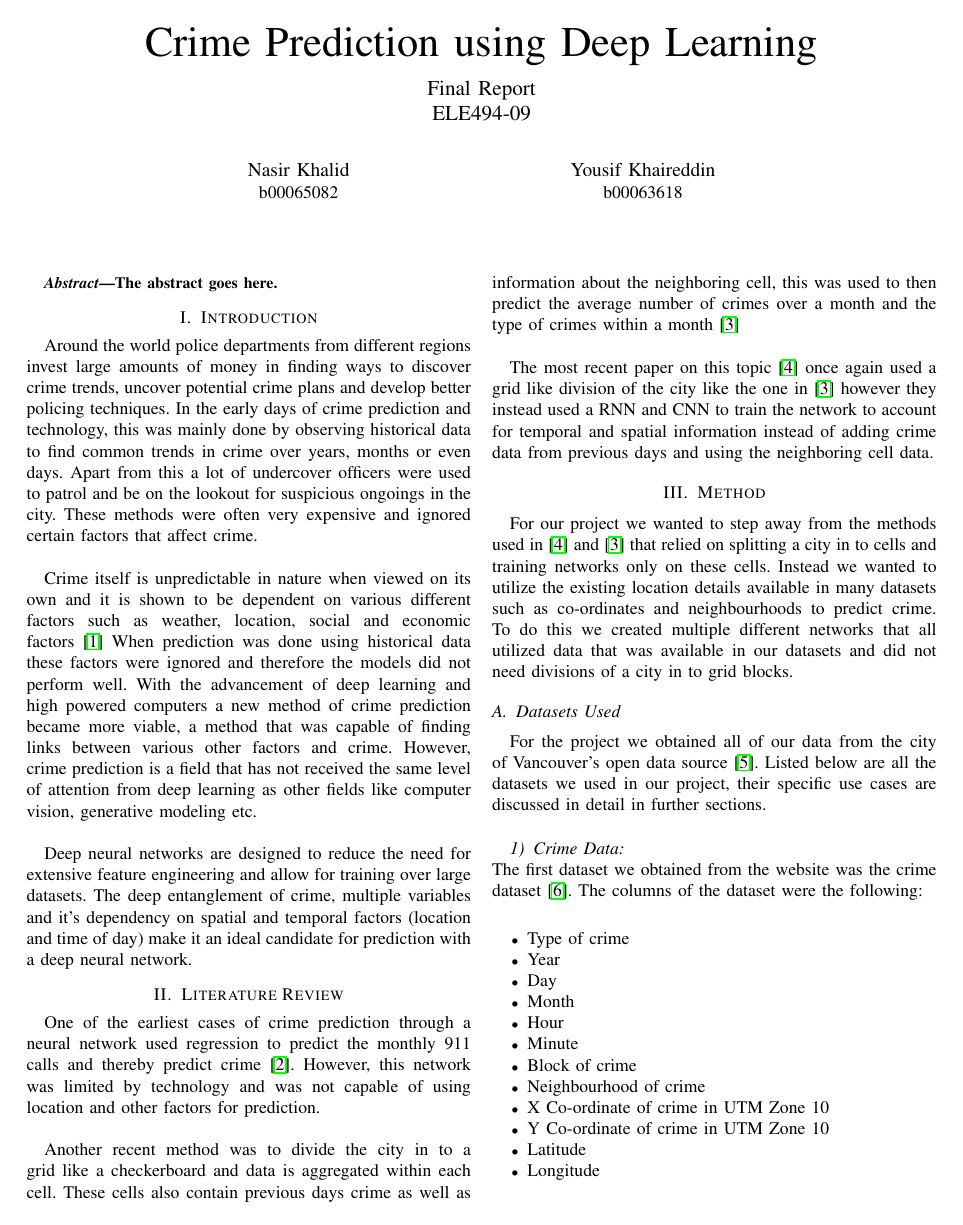
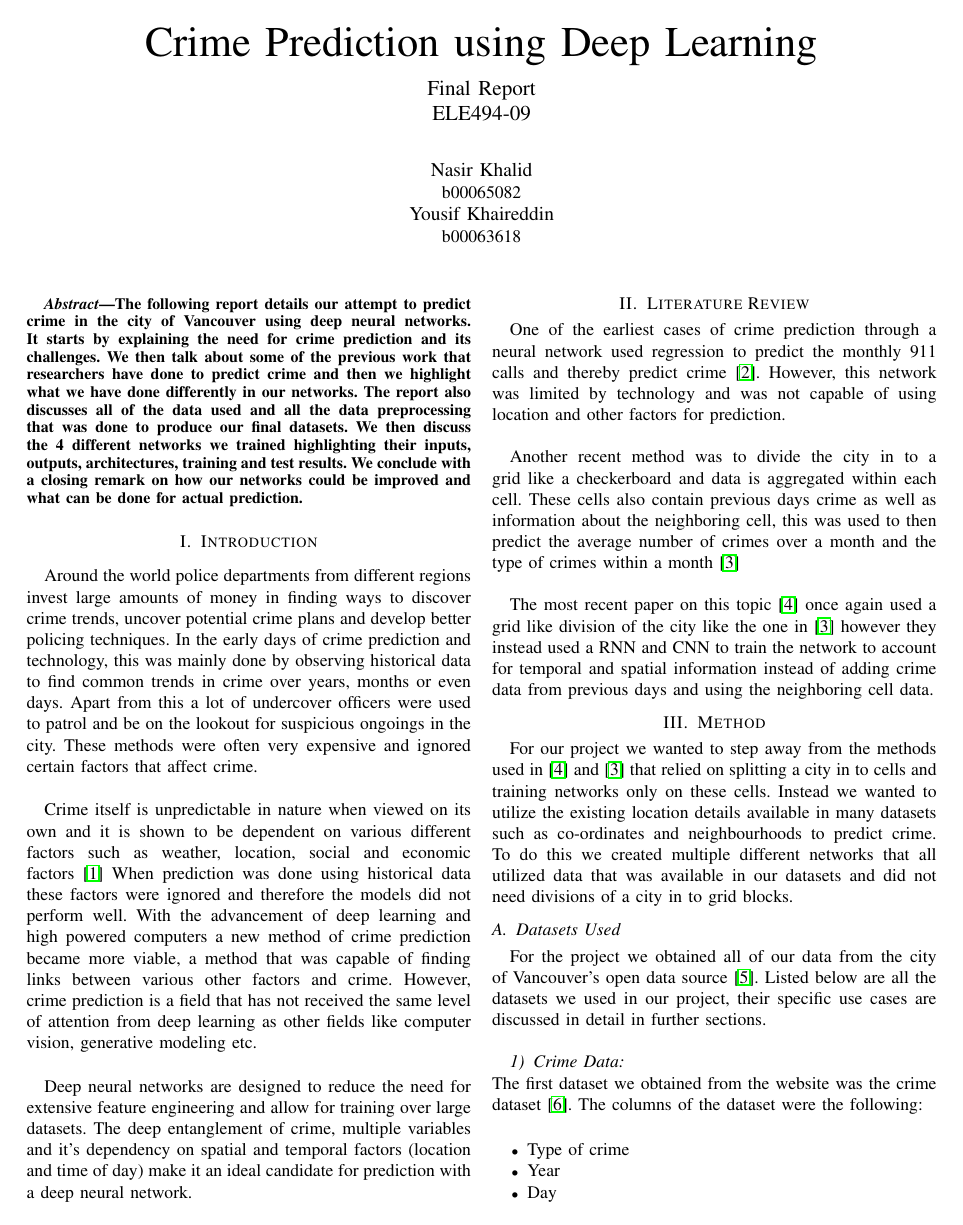
Before and after one commit to NasirKhalid24/Vancouver-Crime-Prediction, a LaTeX paper (Final Report/report.tex): page 1 of 8. Compiled offline with pdfLaTeX.

Commit message:
✅  Added final README and added abstract to report

```diff
--- a/Final Report/report.tex
+++ b/Final Report/report.tex
@@ -28,79 +25,30 @@ T\kern-.1667em\lower.7ex\hbox{E}\kern-.125emX}}
 
 \begin{document}
-%
-% paper title
-% can use linebreaks \\ within to get better formatting as desired
-% Do not put math or special symbols in the title.
+
 \title{Crime Prediction using Deep Learning\\[0.3cm]
 \large Final Report\\
 ELE494-09}
 
-% author names and affiliations
-% use a multiple column layout for up to three different
-% affiliations
+
 \author{
 \IEEEauthorblockN{Nasir Khalid}
 \IEEEauthorblockA{b00065082}
-%   School of Electrical and\\Computer Engineering\\
-% Georgia Institute of Technology\\
-% Atlanta, Georgia 30332--0250\\
-% Email: http://www.michaelshell.org/contact.html}
-\and
+
 \IEEEauthorblockN{Yousif Khaireddin}
 \IEEEauthorblockA{b00063618}
 }
 
-% conference papers do not typically use \thanks and this command
-% is locked out in conference mode. If really needed, such as for
-% the acknowledgment of grants, issue a \IEEEoverridecommandlockouts
-% after \documentclass
-
-% for over three affiliations, or if they all won't fit within the width
-% of the page, use this alternative format:
-%
-%\author{\IEEEauthorblockN{Michael Shell\IEEEauthorrefmark{1},
-%Homer Simpson\IEEEauthorrefmark{2},
-%James Kirk\IEEEauthorrefmark{3},
-%Montgomery Scott\IEEEauthorrefmark{3} and
-%Eldon Tyrell\IEEEauthorrefmark{4}}
-%\IEEEauthorblockA{\IEEEauthorrefmark{1}School of Electrical and Computer Engineering\\
-%Georgia Institute of Technology,
-%Atlanta, Georgia 30332--0250\\ Email: see http://www.michaelshell.org/contact.html}
-%\IEEEauthorblockA{\IEEEauthorrefmark{2}Twentieth Century Fox, Springfield, USA\\
-%Email: homer@thesimpsons.com}
-%\IEEEauthorblockA{\IEEEauthorrefmark{3}Starfleet Academy, San Francisco, California 96678-2391\\
-%Telephone: (800) 555--1212, Fax: (888) 555--1212}
-%\IEEEauthorblockA{\IEEEauthorrefmark{4}Tyrell Inc., 123 Replicant Street, Los Angeles, California 90210--4321}}
-
-
-
-
-% use for special paper notices
-%\IEEEspecialpapernotice{(Invited Paper)}
-
-
-
-
-% make the title area
 \maketitle
 
-% As a general rule, do not put math, special symbols or citations
-% in the abstract
 \begin{abstract}
-The abstract goes here.
+The following report details our attempt to predict crime in the city of Vancouver using deep
+neural networks. It starts by explaining the need for crime prediction and its challenges. We then talk about some of the previous work that researchers have done to predict crime
+and then we highlight what we have done differently in our networks. The report also discusses all of the
+data used and all the data preprocessing that was done to produce our final datasets. We then discuss the
+4 different networks we trained highlighting their inputs, outputs, architectures, training and test results.
+We conclude with a closing remark on how our networks could be improved and what can be done for actual prediction.
 \end{abstract}
 
-% no keywords
-
-
-% For peer review papers, you can put extra information on the cover
-% page as needed:
-% \ifCLASSOPTIONpeerreview
-% \begin{center} \bfseries EDICS Category: 3-BBND \end{center}
-% \fi
-%
-% For peerreview papers, this IEEEtran command inserts a page break and
-% creates the second title. It will be ignored for other modes.
 \IEEEpeerreviewmaketitle
 
 
```
Also changed, not shown: Final Report/report.pdf, README.md (added), Final Report/report.tex (3 more changed lines), 4 other files.
